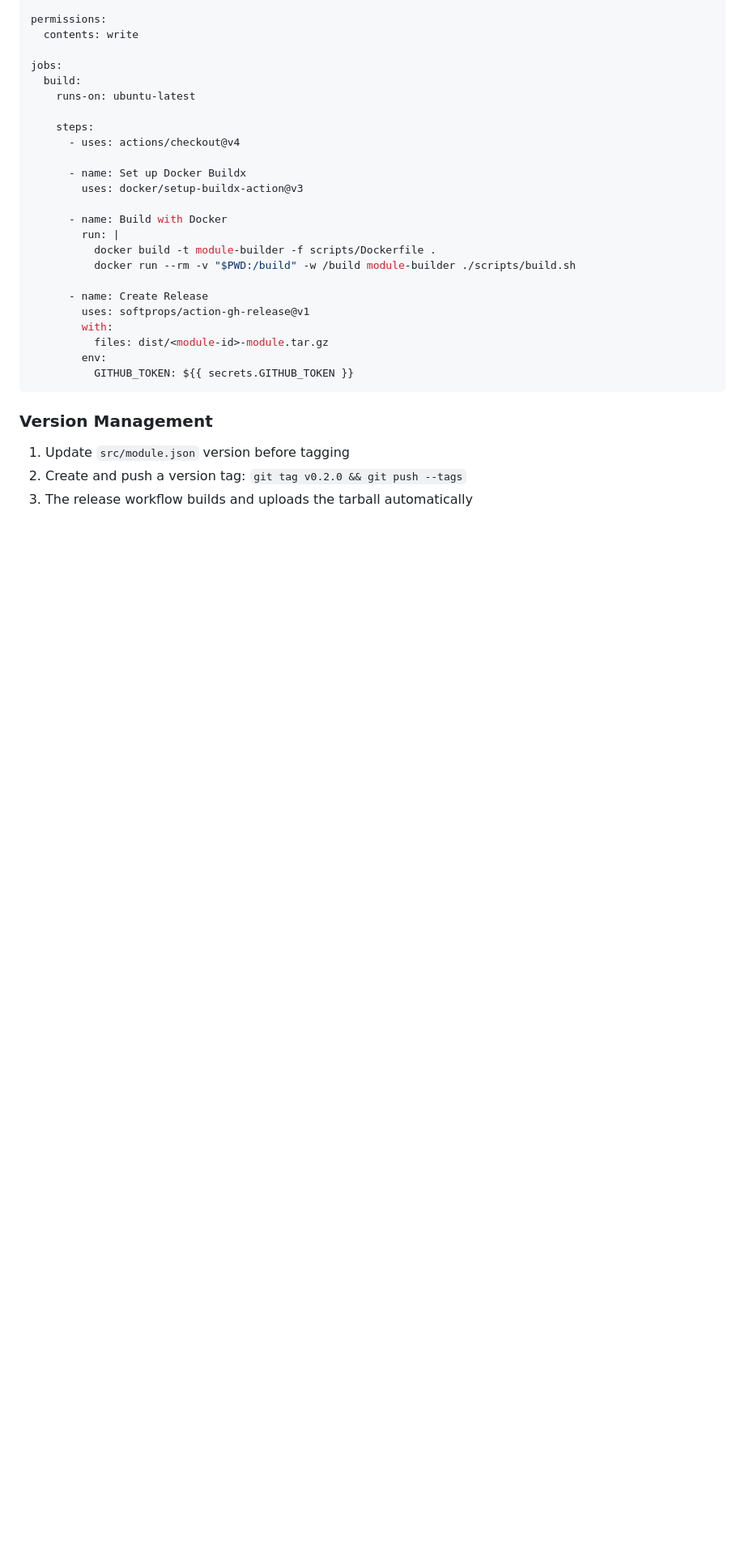
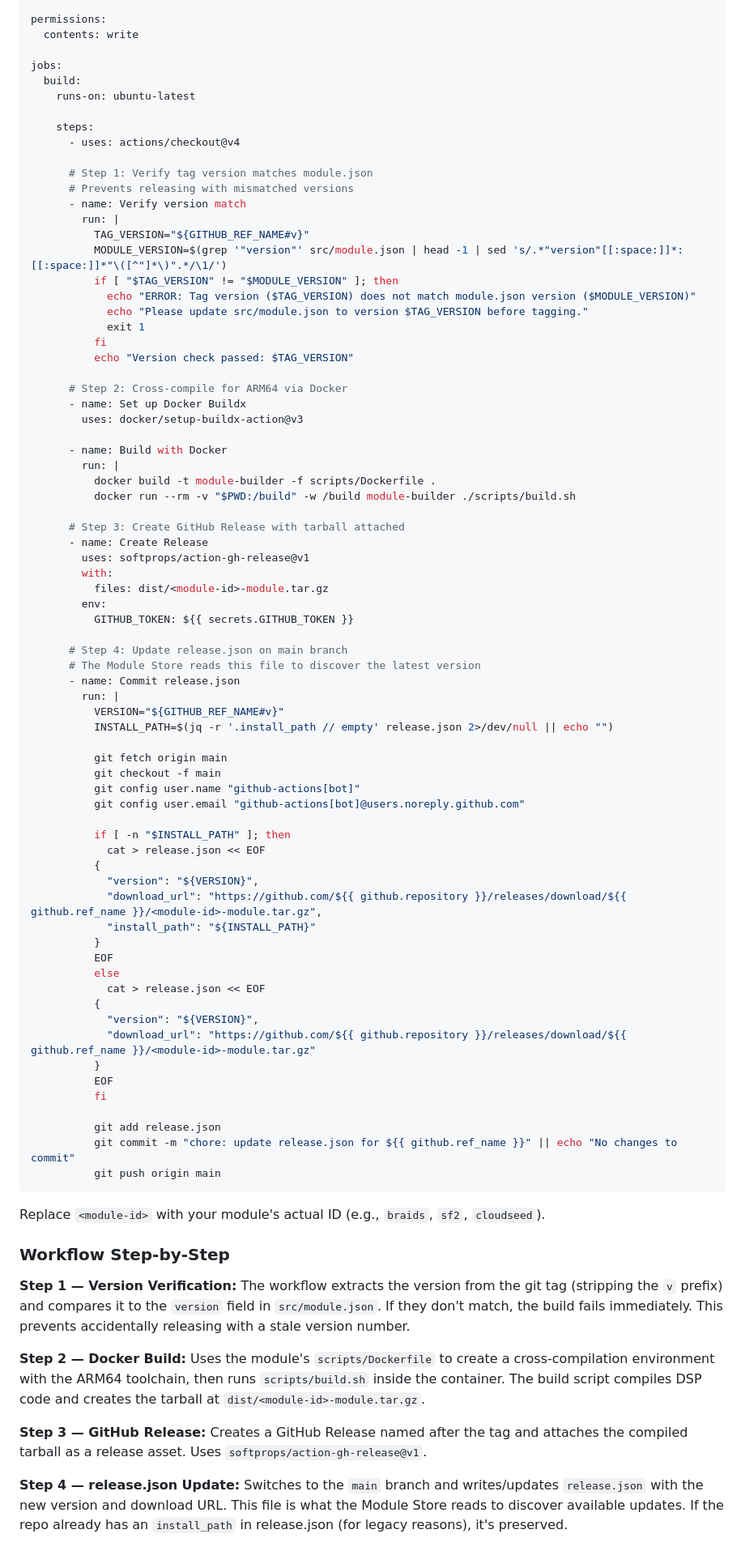
Before and after one commit to charlesvestal/move-anything, a Markdown page: BUILDING.md, the part around one of its changes. Shown at 81% size. Drawn GitHub-style; blank space fills up the shorter version.

````diff
--- a/BUILDING.md
+++ b/BUILDING.md
@@ -298,6 +313,20 @@ jobs:
     steps:
       - uses: actions/checkout@v4
 
+      # Step 1: Verify tag version matches module.json
+      # Prevents releasing with mismatched versions
+      - name: Verify version match
+        run: |
+          TAG_VERSION="${GITHUB_REF_NAME#v}"
+          MODULE_VERSION=$(grep '"version"' src/module.json | head -1 | sed 's/.*"version"[[:space:]]*:[[:space:]]*"\([^"]*\)".*/\1/')
+          if [ "$TAG_VERSION" != "$MODULE_VERSION" ]; then
+            echo "ERROR: Tag version ($TAG_VERSION) does not match module.json version ($MODULE_VERSION)"
+            echo "Please update src/module.json to version $TAG_VERSION before tagging."
+            exit 1
+          fi
+          echo "Version check passed: $TAG_VERSION"
+
+      # Step 2: Cross-compile for ARM64 via Docker
       - name: Set up Docker Buildx
         uses: docker/setup-buildx-action@v3
 
@@ -306,16 +335,61 @@ jobs:
           docker build -t module-builder -f scripts/Dockerfile .
           docker run --rm -v "$PWD:/build" -w /build module-builder ./scripts/build.sh
 
+      # Step 3: Create GitHub Release with tarball attached
       - name: Create Release
         uses: softprops/action-gh-release@v1
         with:
           files: dist/<module-id>-module.tar.gz
         env:
           GITHUB_TOKEN: ${{ secrets.GITHUB_TOKEN }}
+
+      # Step 4: Update release.json on main branch
+      # The Module Store reads this file to discover the latest version
+      - name: Commit release.json
+        run: |
+          VERSION="${GITHUB_REF_NAME#v}"
+          INSTALL_PATH=$(jq -r '.install_path // empty' release.json 2>/dev/null || echo "")
+
+          git fetch origin main
+          git checkout -f main
+          git config user.name "github-actions[bot]"
+          git config user.email "github-actions[bot]@users.noreply.github.com"
+
+          if [ -n "$INSTALL_PATH" ]; then
+            cat > release.json << EOF
+          {
+            "version": "${VERSION}",
+            "download_url": "https://github.com/${{ github.repository }}/releases/download/${{ github.ref_name }}/<module-id>-module.tar.gz",
+            "install_path": "${INSTALL_PATH}"
+          }
+          EOF
+          else
+            cat > release.json << EOF
+          {
+            "version": "${VERSION}",
+            "download_url": "https://github.com/${{ github.repository }}/releases/download/${{ github.ref_name }}/<module-id>-module.tar.gz"
+          }
+          EOF
+          fi
+
+          git add release.json
+          git commit -m "chore: update release.json for ${{ github.ref_name }}" || echo "No changes to commit"
+          git push origin main
 ```
 
-### Version Management
+Replace `<module-id>` with your module's actual ID (e.g., `braids`, `sf2`, `cloudseed`).
 
-1. Update `src/module.json` version before tagging
-2. Create and push a version tag: `git tag v0.2.0 && git push --tags`
-3. The release workflow builds and uploads the tarball automatically
+### Workflow Step-by-Step
+
+**Step 1 — Version Verification:**
+The workflow extracts the version from the git tag (stripping the `v` prefix) and compares it to the `version` field in `src/module.json`. If they don't match, the build fails immediately. This prevents accidentally releasing with a stale version number.
+
+**Step 2 — Docker Build:**
+Uses the module's `scripts/Dockerfile` to create a cross-compilation environment with the ARM64 toolchain, then runs `scripts/build.sh` inside the container. The build script compiles DSP code and creates the tarball at `dist/<module-id>-module.tar.gz`.
+
+**Step 3 — GitHub Release:**
+Creates a GitHub Release named after the tag and attaches the compiled tarball as a release asset. Uses `softprops/action-gh-release@v1`.
+
+**Step 4 — release.json Update:**
+Switches to the `main` branch and writes/updates `release.json` with the new version and download URL. This file is what the Module Store reads to discover available updates. If the repo already has an `install_path` in release.json (for legacy reasons), it's preserved.
+
````
Also changed, not shown: other parts of BUILDING.md (+65 -31 lines).
